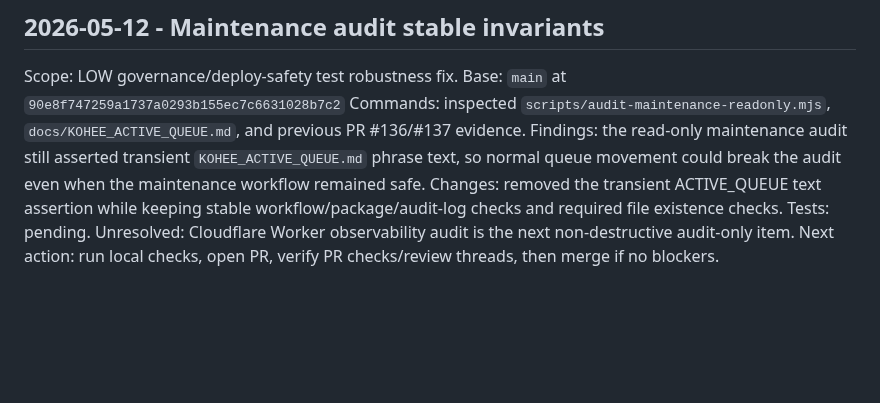
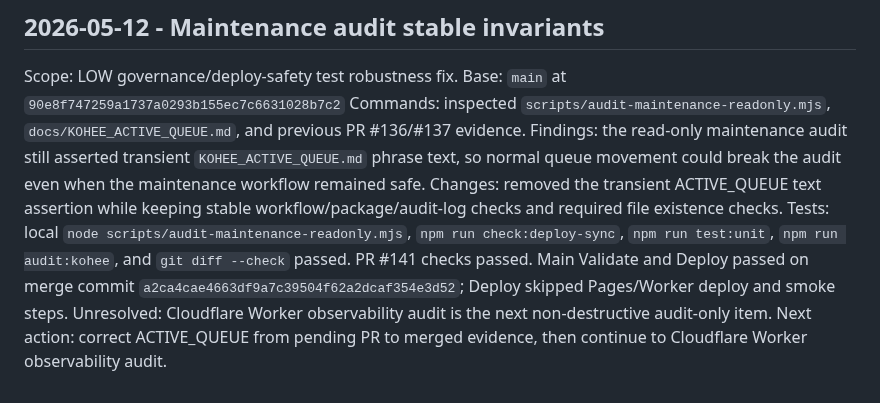
Before and after one commit to oakermann/kohee-list, a Markdown page: docs/audits/LOCAL_CODEX_AUDIT_LOG.md, the part around the change. GitHub-like rendering; blank space fills up the shorter version.

Commit message:
Record maintenance audit invariant evidence

```diff
--- a/docs/audits/LOCAL_CODEX_AUDIT_LOG.md
+++ b/docs/audits/LOCAL_CODEX_AUDIT_LOG.md
@@ -178,6 +178,6 @@ Base: `main` at `90e8f747259a1737a0293b155ec7c6631028b7c2`
 Commands: inspected `scripts/audit-maintenance-readonly.mjs`, `docs/KOHEE_ACTIVE_QUEUE.md`, and previous PR #136/#137 evidence.
 Findings: the read-only maintenance audit still asserted transient `KOHEE_ACTIVE_QUEUE.md` phrase text, so normal queue movement could break the audit even when the maintenance workflow remained safe.
 Changes: removed the transient ACTIVE_QUEUE text assertion while keeping stable workflow/package/audit-log checks and required file existence checks.
-Tests: pending.
+Tests: local `node scripts/audit-maintenance-readonly.mjs`, `npm run check:deploy-sync`, `npm run test:unit`, `npm run audit:kohee`, and `git diff --check` passed. PR #141 checks passed. Main Validate and Deploy passed on merge commit `a2ca4cae4663df9a7c39504f62a2dcaf354e3d52`; Deploy skipped Pages/Worker deploy and smoke steps.
 Unresolved: Cloudflare Worker observability audit is the next non-destructive audit-only item.
-Next action: run local checks, open PR, verify PR checks/review threads, then merge if no blockers.
+Next action: correct ACTIVE_QUEUE from pending PR to merged evidence, then continue to Cloudflare Worker observability audit.
```
Also changed, not shown: docs/KOHEE_ACTIVE_QUEUE.md (+3 -3 lines).
